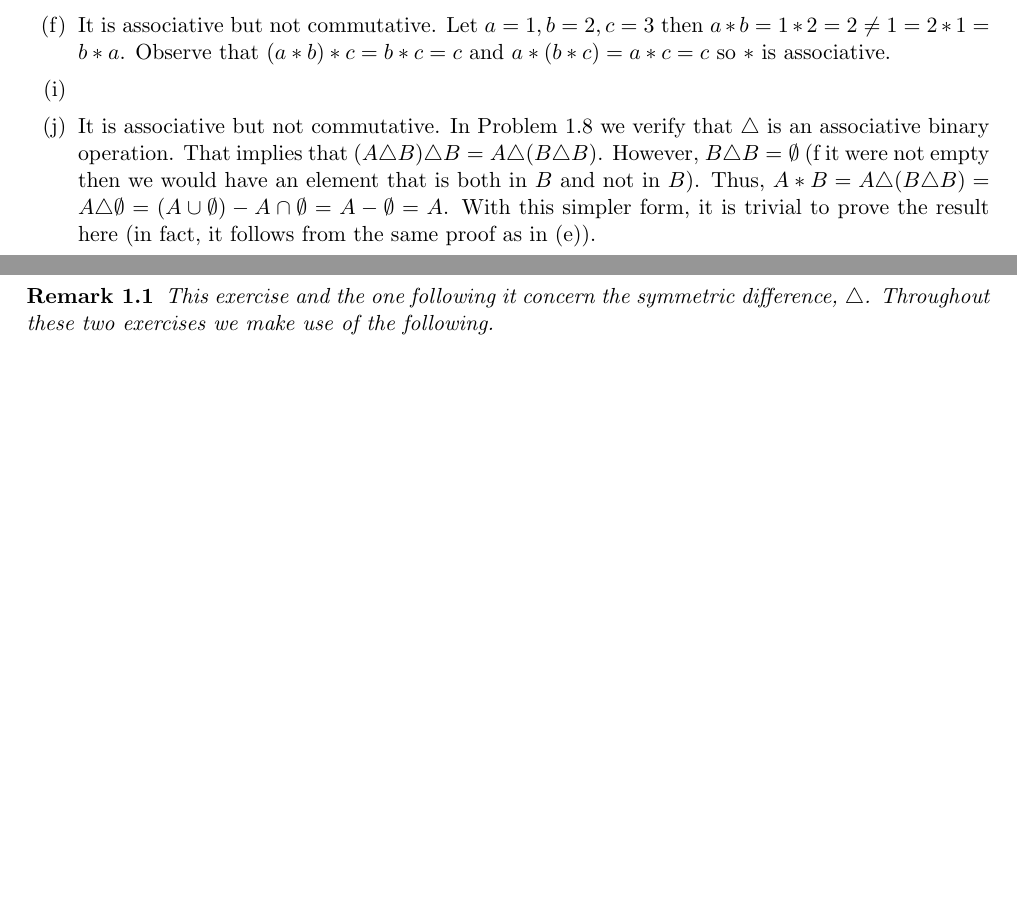
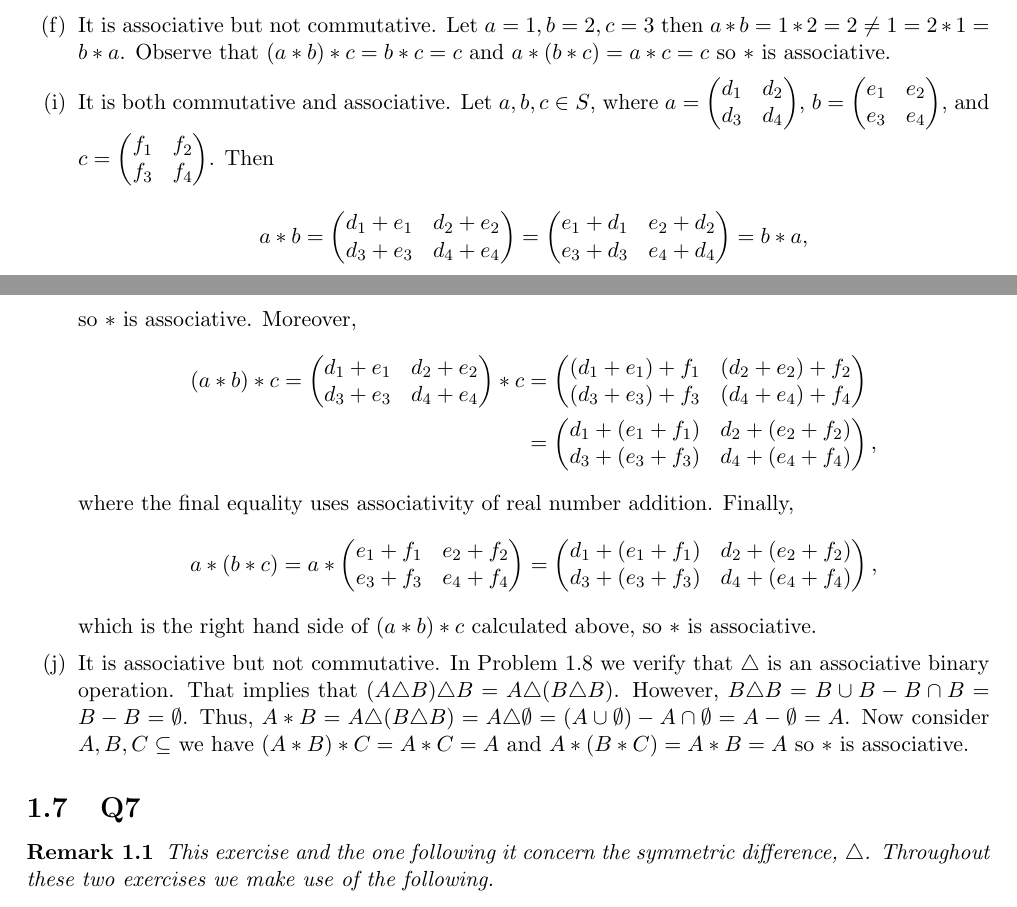
Before and after one commit to brianward92/Pure-Math, a LaTeX document (Abstract-Algebra-Saracino/abstract.tex): two parts of pages 13 and 14 of 20, joined at a grey line, cut so that both start at the same text, the shorter picture padded with empty space. Compiled offline with pdfLaTeX.

Commit message:
Finished 1.6.

```diff
--- a/Abstract-Algebra-Saracino/abstract.tex
+++ b/Abstract-Algebra-Saracino/abstract.tex
@@ -608,8 +608,21 @@ Recall that for any $A\subseteq X$ and $B\subseteq X$, the definition of $A\cap
 	\item[(b)]{It is neither commutative nor associative. Let $a=1, b=2, c=3$ then $a*b=1*2=1^2\cdot2^3=1\cdot8=8$, while $b*a=2*1=2^2\cdot1^3=4\cdot1=4$. Moreover, $(a*b)*c=(1*2)*3=(1^2\cdot2^3)*3=8*3=8^2\cdot3^3=64\cdot27=1728$, while $a*(b*c)=1*(2*3)=1*(2^2\cdot3^3)=1*108=1^2\cdot108^3=1259712$.}
 	\item[(e)]{It is both commutative and associative. Observe that $a*b=a+b-ab=b+a-ba=b*a$ so $*$ is commutative. Moreover, $(a*b)*c=(a+b-ab)*c=(a+b-ab)+c-(a+b-ab)c=a+b+c-ab-ac-bc+abc$ and $a*(b*c)=a*(b+c-bc)=a+(b+c-bc)-a(b+c-bc)=a+b+c-bc-ab-ac+abc$ so $*$ is associative.}
 	\item[(f)]{It is associative but not commutative. Let $a=1, b=2, c=3$ then $a*b=1*2=2\neq 1 = 2*1=b*a$. Observe that $(a*b)*c=b*c=c$ and $a*(b*c)=a*c=c$ so $*$ is associative.}
-	\item[(i)]{}
-	\item[(j)]{It is associative but not commutative. In Problem 1.8 we verify that $\triangle$ is an associative binary operation. That implies that $(A\triangle B)\triangle B=A\triangle (B \triangle B)$. However, $B \triangle B= \emptyset$ (f it were not empty then we would have an element that is both in $B$ and not in $B$). Thus, $A*B=A\triangle (B \triangle B)=A \triangle \emptyset = (A\cup \emptyset)-A\cap\emptyset=A-\emptyset=A$. With this simpler form, it is trivial to prove the result here (in fact, it follows from the same proof as in (e)).}
+	\item[(i)]{It is both commutative and associative. Let $a,b,c\in S$, where $a=\begin{pmatrix} d_1 & d_2 \\ d_3 & d_4 \end{pmatrix}$, $b=\begin{pmatrix} e_1 & e_2 \\ e_3 & e_4 \end{pmatrix}$, and $c=\begin{pmatrix} f_1 & f_2 \\ f_3 & f_4 \end{pmatrix}$. Then
+		\begin{align*}
+			a*b=\begin{pmatrix} d_1+e_1 & d_2+e_2 \\ d_3+e_3 & d_4+e_4 \end{pmatrix}=\begin{pmatrix} e_1+d_1 & e_2+d_2 \\ e_3+d_3 & e_4+d_4 \end{pmatrix}=b*a,
+		\end{align*}
+	so $*$ is associative. Moreover,
+		\begin{align*}
+			(a*b)*c=\begin{pmatrix} d_1+e_1 & d_2+e_2 \\ d_3+e_3 & d_4+e_4 \end{pmatrix}*c&=\begin{pmatrix} (d_1+e_1)+f_1 & (d_2+e_2)+f_2 \\ (d_3+e_3)+f_3 & (d_4+e_4)+f_4 \end{pmatrix}\\
+			&=\begin{pmatrix} d_1+(e_1+f_1) & d_2+(e_2+f_2) \\ d_3+(e_3+f_3) & d_4+(e_4+f_4) \end{pmatrix},
+		\end{align*}
+	where the final equality uses associativity of real number addition. Finally,
+		\begin{align*}
+			a*(b*c)=a*\begin{pmatrix} e_1+f_1 & e_2+f_2 \\ e_3+f_3 & e_4+f_4 \end{pmatrix}=\begin{pmatrix} d_1+(e_1+f_1) & d_2+(e_2+f_2) \\ d_3+(e_3+f_3) & d_4+(e_4+f_4) \end{pmatrix},
+		\end{align*}
+	which is the right hand side of $(a*b)*c$ calculated above, so $*$ is associative.}
+	\item[(j)]{It is associative but not commutative. In Problem 1.8 we verify that $\triangle$ is an associative binary operation. That implies that $(A\triangle B)\triangle B=A\triangle (B \triangle B)$. However, $B \triangle B= B \cup B - B\cap B = B - B = \emptyset$. Thus, $A*B=A\triangle (B \triangle B)=A \triangle \emptyset = (A\cup \emptyset)-A\cap\emptyset=A-\emptyset=A$. Now consider $A,B,C\subseteq$ we have $(A*B)*C=A*C=A$ and $A*(B*C)=A*B=A$ so $*$ is associative.}
 \end{itemize}
 
 \subsection{Q7}
```
Also changed, not shown: Abstract-Algebra-Saracino/unsolved_problems.txt (+1 -1 lines), Abstract-Algebra-Saracino/abstract.pdf, 4 other files.
